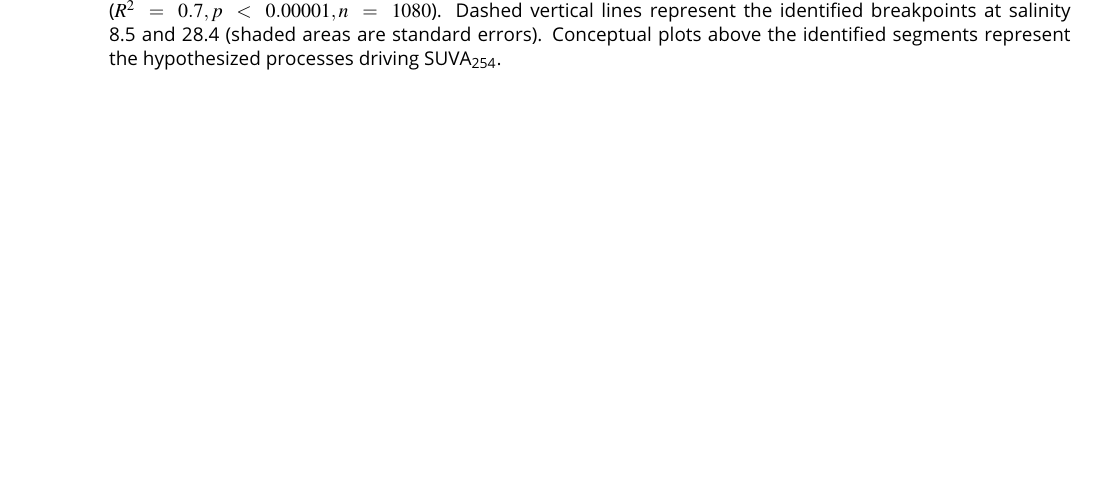
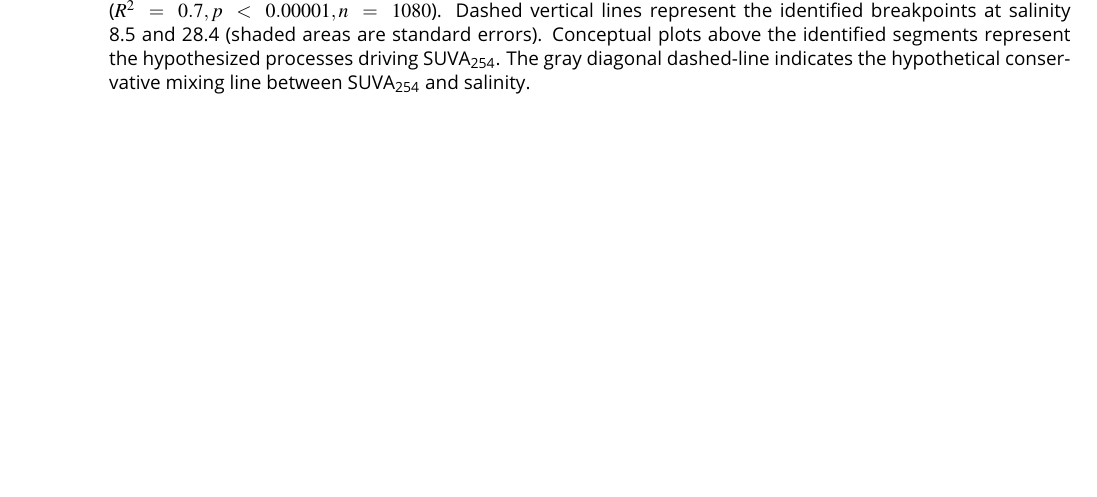
Before and after one commit to PMassicotte/cdoc, a LaTeX document (article/figures/figures.tex): part of page 7 of 8, cut so that both start at the same text. Compiled offline with pdfLaTeX.

Commit message:
added conservative mixing line on Fig 7

```diff
--- a/article/figures/figures.tex
+++ b/article/figures/figures.tex
@@ -84,7 +84,7 @@
 \begin{figure}[h]
 	\centering
 	\includegraphics[scale = 1]{../../graphs/fig7}
-	\caption{Segmentation analysis performed on the linear relationship between SUVA\textsubscript{254} and salinity ($R^2~=~0.7, p~<~0.00001, n~=~1080$). Dashed vertical lines represent the identified breakpoints at salinity 8.5 and 28.4 (shaded areas are standard errors). Conceptual plots above the identified segments represent the hypothesized processes driving SUVA\textsubscript{254}.}
+	\caption{Segmentation analysis performed on the linear relationship between SUVA\textsubscript{254} and salinity ($R^2~=~0.7, p~<~0.00001, n~=~1080$). Dashed vertical lines represent the identified breakpoints at salinity 8.5 and 28.4 (shaded areas are standard errors). Conceptual plots above the identified segments represent the hypothesized processes driving SUVA\textsubscript{254}. The gray diagonal dashed-line indicates the hypothetical conservative mixing line between SUVA\textsubscript{254} and salinity.}
 \end{figure}
 
 \clearpage
```
Also changed, not shown: 1 other file.
